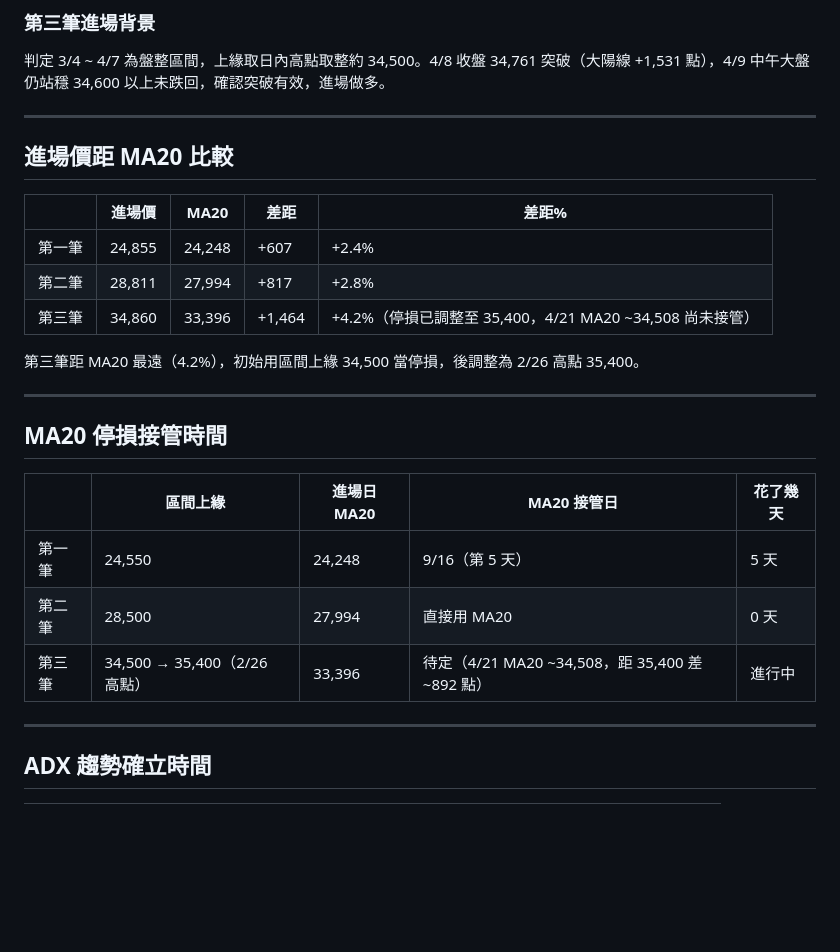
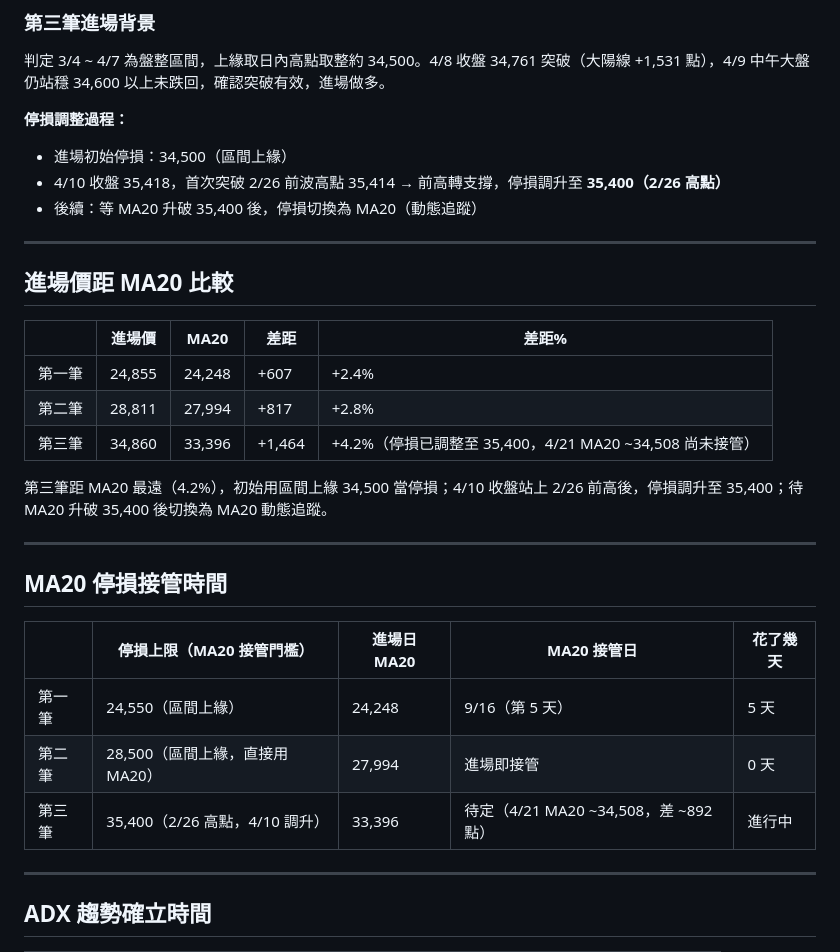
Before and after one commit to Su-Jhen/invest-pages, a Markdown page: articles/20260417-three-trades-system.md, the part around the change. Rendered like a GitHub page; blank space fills up the shorter version.

Commit message:
Update data (2026-04-21 17:55)

```diff
--- a/articles/20260417-three-trades-system.md
+++ b/articles/20260417-three-trades-system.md
@@ -47,6 +47,11 @@
 
 判定 3/4 ~ 4/7 為盤整區間，上緣取日內高點取整約 34,500。4/8 收盤 34,761 突破（大陽線 +1,531 點），4/9 中午大盤仍站穩 34,600 以上未跌回，確認突破有效，進場做多。
 
+**停損調整過程：**
+- 進場初始停損：34,500（區間上緣）
+- 4/10 收盤 35,418，首次突破 2/26 前波高點 35,414 → 前高轉支撐，停損調升至 **35,400（2/26 高點）**
+- 後續：等 MA20 升破 35,400 後，停損切換為 MA20（動態追蹤）
+
 ---
 
 ## 進場價距 MA20 比較
@@ -57,17 +62,17 @@
 | 第二筆 | 28,811 | 27,994 | +817 | +2.8% |
 | 第三筆 | 34,860 | 33,396 | +1,464 | +4.2%（停損已調整至 35,400，4/21 MA20 ~34,508 尚未接管） |
 
-第三筆距 MA20 最遠（4.2%），初始用區間上緣 34,500 當停損，後調整為 2/26 高點 35,400。
+第三筆距 MA20 最遠（4.2%），初始用區間上緣 34,500 當停損；4/10 收盤站上 2/26 前高後，停損調升至 35,400；待 MA20 升破 35,400 後切換為 MA20 動態追蹤。
 
 ---
 
 ## MA20 停損接管時間
 
-| | 區間上緣 | 進場日 MA20 | MA20 接管日 | 花了幾天 |
+| | 停損上限（MA20 接管門檻） | 進場日 MA20 | MA20 接管日 | 花了幾天 |
 |---|---|---|---|---|
-| 第一筆 | 24,550 | 24,248 | 9/16（第 5 天） | 5 天 |
-| 第二筆 | 28,500 | 27,994 | 直接用 MA20 | 0 天 |
-| 第三筆 | 34,500 → 35,400（2/26 高點） | 33,396 | 待定（4/21 MA20 ~34,508，距 35,400 差 ~892 點） | 進行中 |
+| 第一筆 | 24,550（區間上緣） | 24,248 | 9/16（第 5 天） | 5 天 |
+| 第二筆 | 28,500（區間上緣，直接用 MA20） | 27,994 | 進場即接管 | 0 天 |
+| 第三筆 | 35,400（2/26 高點，4/10 調升） | 33,396 | 待定（4/21 MA20 ~34,508，差 ~892 點） | 進行中 |
 
 ---
 
```
